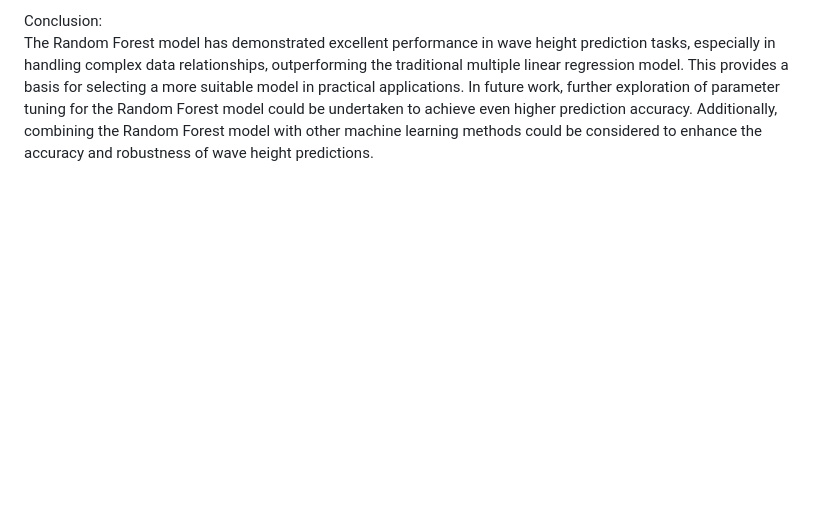
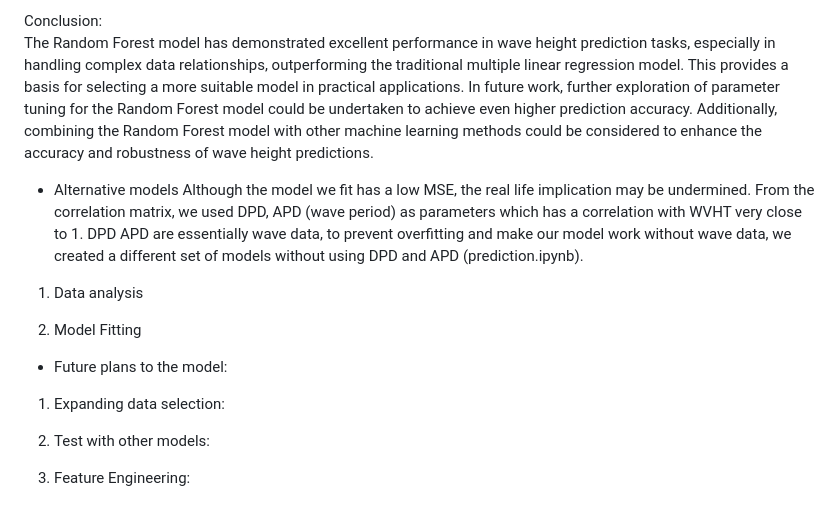
Before and after one commit to jason040510/CS506_Final_Project, a Markdown page: README.md, the part around the change. GitHub-like rendering; blank space fills up the shorter version.

```diff
--- a/README.md
+++ b/README.md
@@ -97,3 +97,19 @@ The application of the Random Forest model in wave height prediction has signifi
 
 Conclusion:
 The Random Forest model has demonstrated excellent performance in wave height prediction tasks, especially in handling complex data relationships, outperforming the traditional multiple linear regression model. This provides a basis for selecting a more suitable model in practical applications. In future work, further exploration of parameter tuning for the Random Forest model could be undertaken to achieve even higher prediction accuracy. Additionally, combining the Random Forest model with other machine learning methods could be considered to enhance the accuracy and robustness of wave height predictions.
+
+
+* Alternative models
+Although the model we fit has a low MSE, the real life implication may be undermined. From the correlation matrix, we used DPD, APD (wave period) as parameters which has a correlation with WVHT very close to 1. DPD APD are essentially wave data, to prevent overfitting and make our model work without wave data, we created a different set of models without using DPD and APD (prediction.ipynb).
+
+1. Data analysis
+
+2. Model Fitting
+
+
+* Future plans to the model:
+1. Expanding data selection:
+
+2. Test with other models:
+
+3. Feature Engineering:
```
